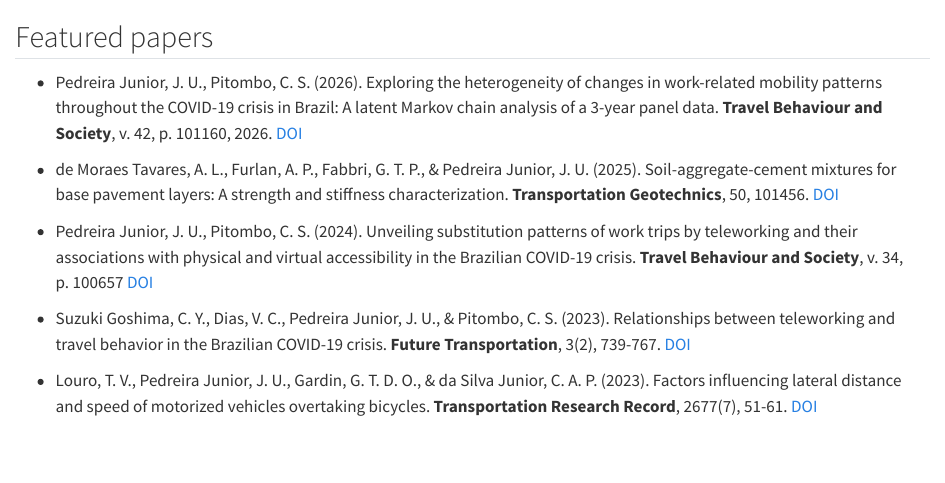
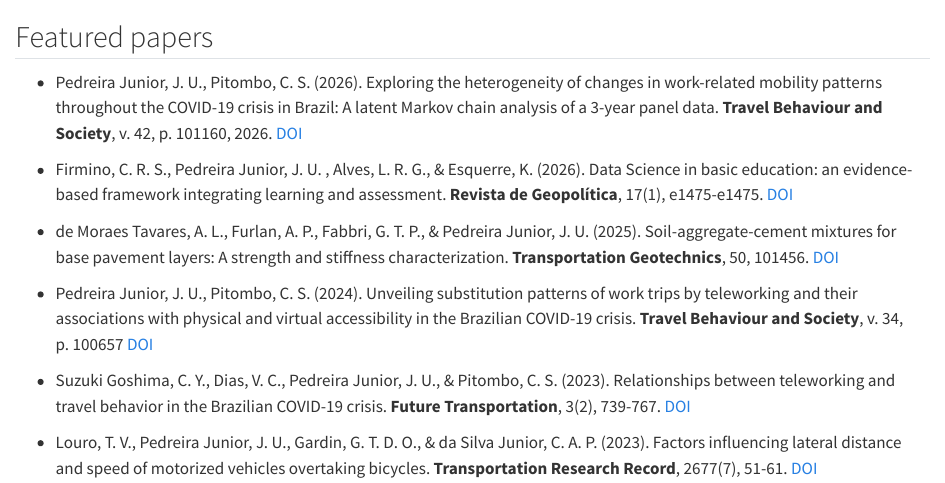
Before and after one commit to pedreirajr/website, a Quarto document (publications.qmd): the page in a window 1100 px wide, from its top. Rendered offline with R 4.5, knitr and Pandoc in place of Quarto, with nearby package versions.

Commit message:
update publications.qmd with Data Science education paper

```diff
--- a/publications.qmd
+++ b/publications.qmd
@@ -1,6 +1,8 @@
 ## Featured papers
 
 -   Pedreira Junior, J. U., Pitombo, C. S. (2026). Exploring the heterogeneity of changes in work-related mobility patterns throughout the COVID-19 crisis in Brazil: A latent Markov chain analysis of a 3-year panel data. **Travel Behaviour and Society**, v. 42, p. 101160, 2026. [DOI](https://doi.org/10.1016/j.tbs.2025.101160)
+
+-   Firmino, C. R. S., Pedreira Junior, J. U. , Alves, L. R. G., & Esquerre, K. (2026). Data Science in basic education: an evidence-based framework integrating learning and assessment. **Revista de Geopolítica**, 17(1), e1475-e1475. [DOI](https://doi.org/10.56238/revgeov17n1-180)
 
 -   de Moraes Tavares, A. L., Furlan, A. P., Fabbri, G. T. P., & Pedreira Junior, J. U. (2025). Soil-aggregate-cement mixtures for base pavement layers: A strength and stiffness characterization. **Transportation Geotechnics**, 50, 101456. [DOI](https://doi.org/10.1016/j.trgeo.2024.101456)
 
```
